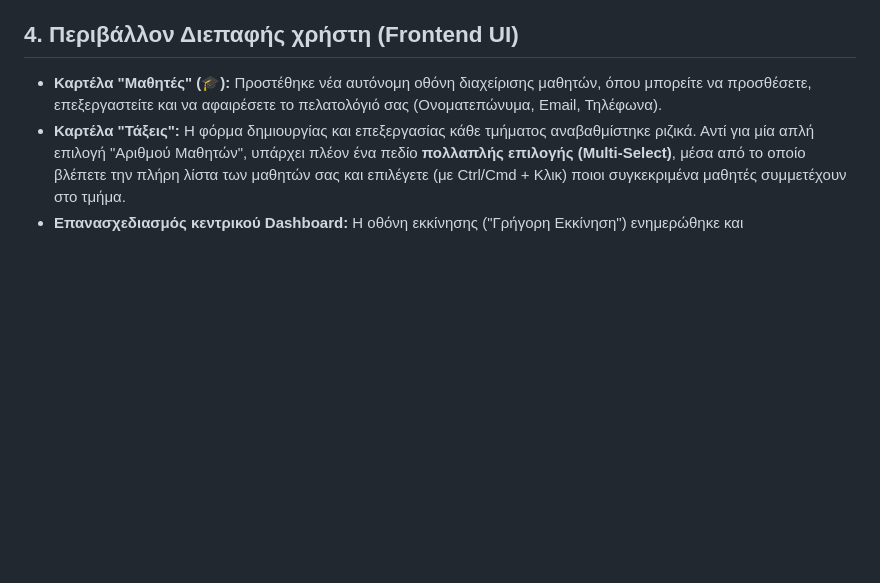
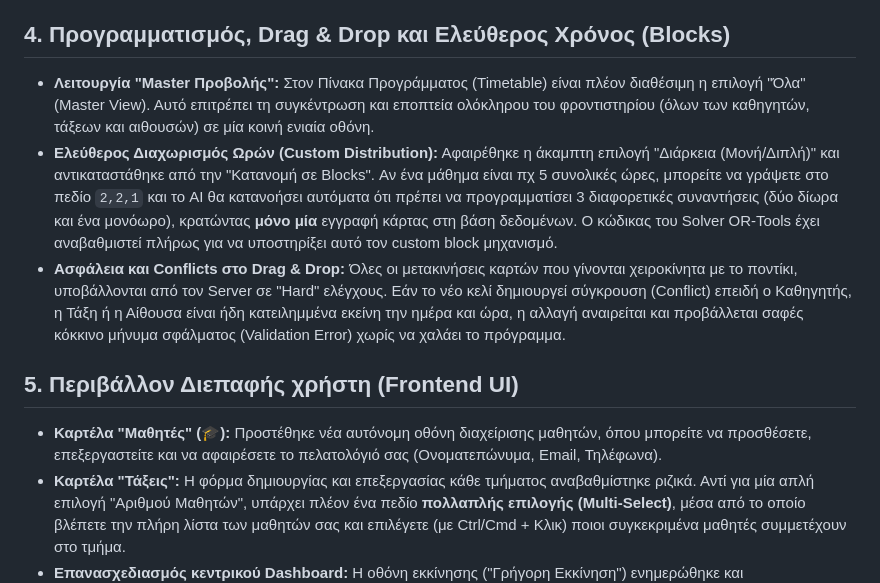
Before and after one commit to panoscoolman-beep/EduScheduler, a Markdown page: αλλαγες.md, the part around the change. GitHub-like rendering; blank space fills up the shorter version.

Commit message:
docs: Update changelog with Block Distribution and Drag-And-Drop validation features

```diff
--- a/αλλαγες.md
+++ b/αλλαγες.md
@@ -20,7 +20,12 @@
 - Όταν ο αλγόριθμος αποφασίζει τη θέση δύο διαφορετικών υποχρεώσεων/τμημάτων, ελέγχει αν αυτά τα δύο τμήματα **μοιράζονται έστω και έναν (1) κοινό εγγεγραμμένο μαθητή**.
 - Εάν ισχύει κάτι τέτοιο, **απαγορεύει αυστηρά** στην Τεχνητή Νοημοσύνη να προγραμματίσει αυτά τα μαθήματα την ίδια ώρα και μέρα, δημιουργώντας έτσι 100% εφαρμόσιμα προγράμματα που σέβονται τις ώρες όλων των μαθητών.
 
-## 4. Περιβάλλον Διεπαφής χρήστη (Frontend UI)
+## 4. Προγραμματισμός, Drag & Drop και Ελεύθερος Χρόνος (Blocks)
+- **Λειτουργία "Master Προβολής":** Στον Πίνακα Προγράμματος (Timetable) είναι πλέον διαθέσιμη η επιλογή "Όλα" (Master View). Αυτό επιτρέπει τη συγκέντρωση και εποπτεία ολόκληρου του φροντιστηρίου (όλων των καθηγητών, τάξεων και αιθουσών) σε μία κοινή ενιαία οθόνη.
+- **Ελεύθερος Διαχωρισμός Ωρών (Custom Distribution):** Αφαιρέθηκε η άκαμπτη επιλογή "Διάρκεια (Μονή/Διπλή)" και αντικαταστάθηκε από την "Κατανομή σε Blocks". Αν ένα μάθημα είναι πχ 5 συνολικές ώρες, μπορείτε να γράψετε στο πεδίο `2,2,1` και το AI θα κατανοήσει αυτόματα ότι πρέπει να προγραμματίσει 3 διαφορετικές συναντήσεις (δύο δίωρα και ένα μονόωρο), κρατώντας **μόνο μία** εγγραφή κάρτας στη βάση δεδομένων. Ο κώδικας του Solver OR-Tools έχει αναβαθμιστεί πλήρως για να υποστηρίξει αυτό τον custom block μηχανισμό.
+- **Ασφάλεια και Conflicts στο Drag & Drop:** Όλες οι μετακινήσεις καρτών που γίνονται χειροκίνητα με το ποντίκι, υποβάλλονται από τον Server σε "Hard" ελέγχους. Εάν το νέο κελί δημιουργεί σύγκρουση (Conflict) επειδή ο Καθηγητής, η Τάξη ή η Αίθουσα είναι ήδη κατειλημμένα εκείνη την ημέρα και ώρα, η αλλαγή αναιρείται και προβάλλεται σαφές κόκκινο μήνυμα σφάλματος (Validation Error) χωρίς να χαλάει το πρόγραμμα.
+
+## 5. Περιβάλλον Διεπαφής χρήστη (Frontend UI)
 - **Καρτέλα "Μαθητές" (🎓):** Προστέθηκε νέα αυτόνομη οθόνη διαχείρισης μαθητών, όπου μπορείτε να προσθέσετε, επεξεργαστείτε και να αφαιρέσετε το πελατολόγιό σας (Ονοματεπώνυμα, Email, Τηλέφωνα).
 - **Καρτέλα "Τάξεις":** Η φόρμα δημιουργίας και επεξεργασίας κάθε τμήματος αναβαθμίστηκε ριζικά. Αντί για μία απλή επιλογή "Αριθμού Μαθητών", υπάρχει πλέον ένα πεδίο **πολλαπλής επιλογής (Multi-Select)**, μέσα από το οποίο βλέπετε την πλήρη λίστα των μαθητών σας και επιλέγετε (με Ctrl/Cmd + Κλικ) ποιοι συγκεκριμένα μαθητές συμμετέχουν στο τμήμα.
 - **Επανασχεδιασμός κεντρικού Dashboard:** Η οθόνη εκκίνησης ("Γρήγορη Εκκίνηση") ενημερώθηκε και επανασχεδιάστηκε για να αντανακλά τη νέα λογική σε 7 βασικά βήματα υποχρεώσεων, συμπεριλαμβάνοντας πλέον και τη διεκπεραίωση προσθήκης μαθητών. Επιπλέον, προστέθηκε ένα "Stat Card" για να βλέπετε άμεσα το συνολικό πλήθος των εγγεγραμμένων μαθητών.
```
